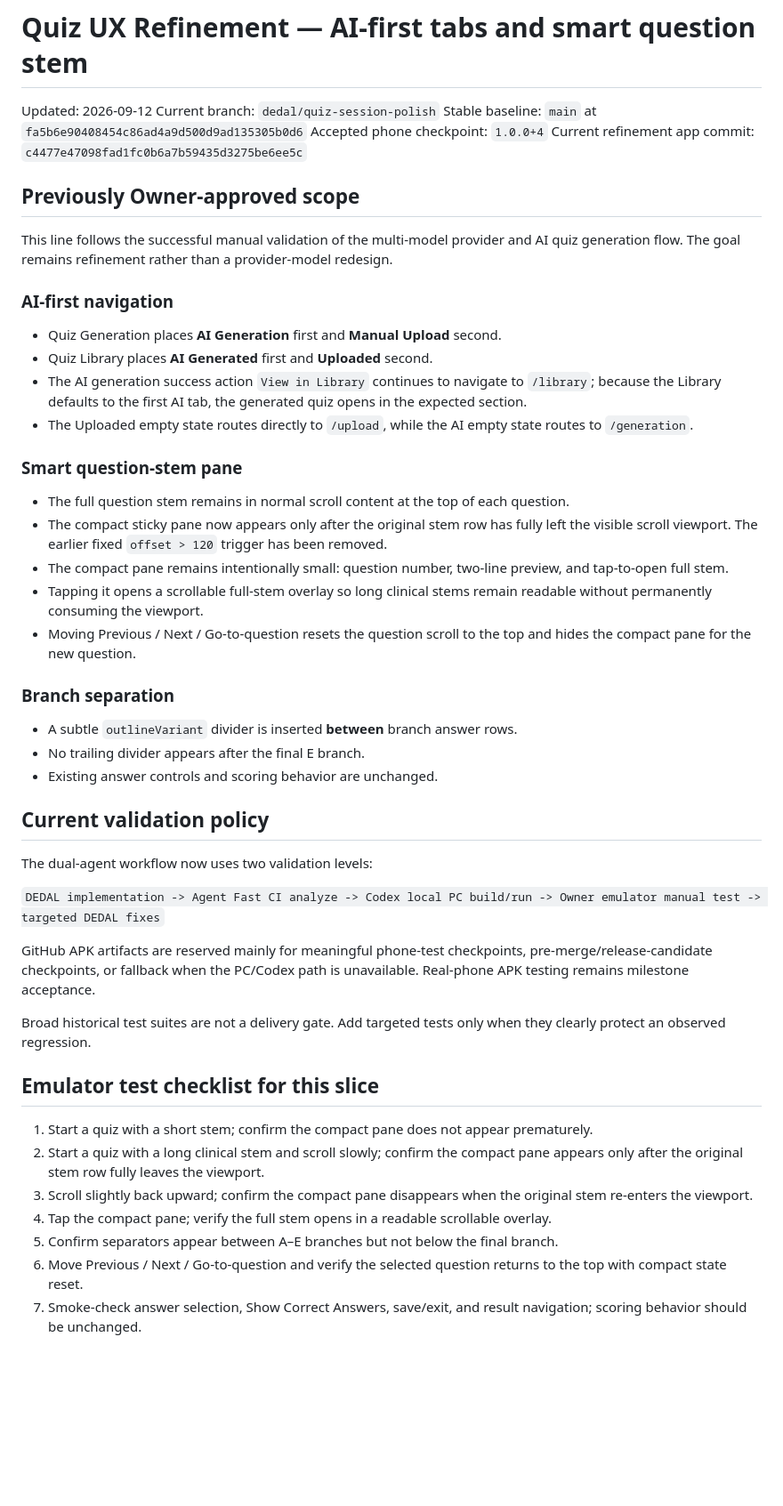
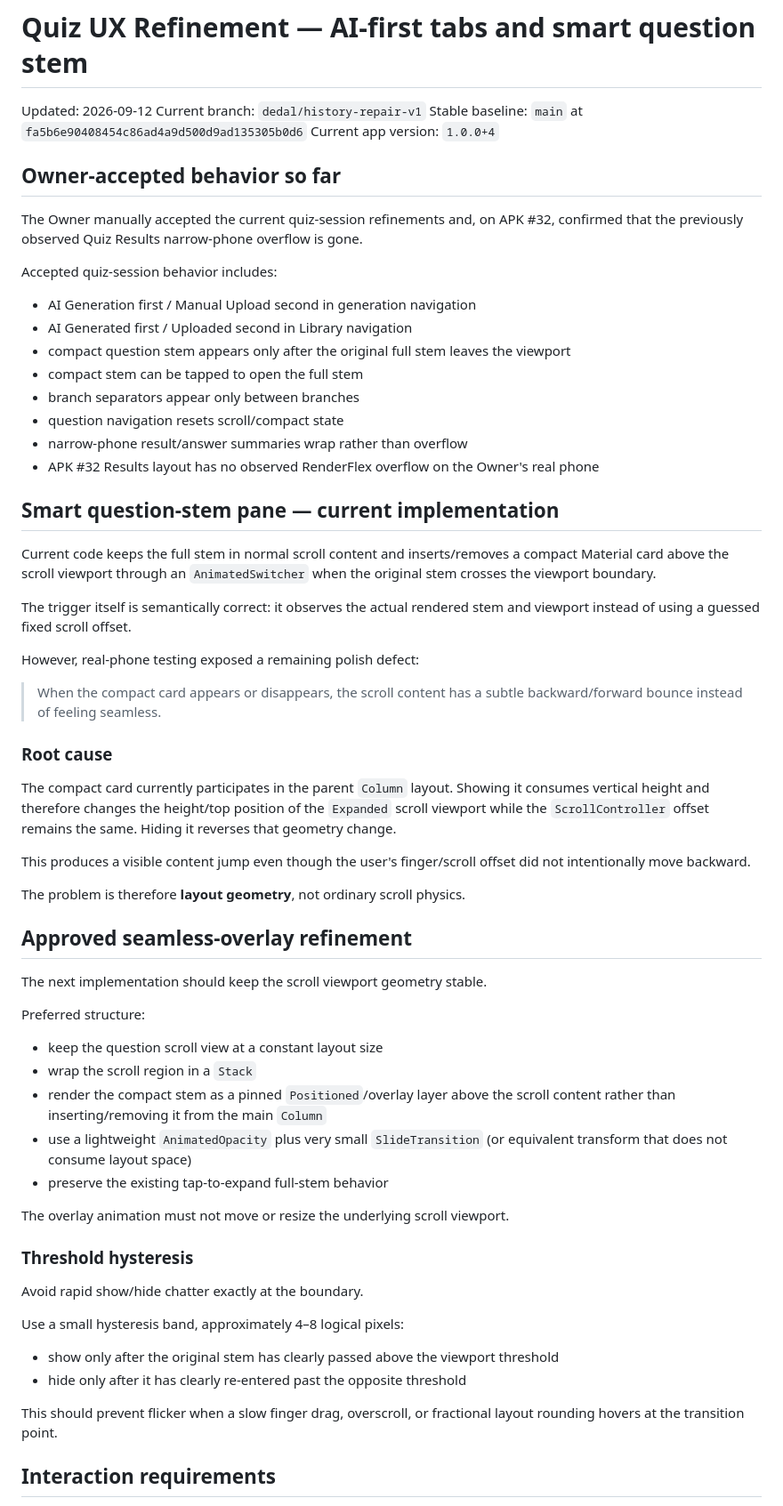
Before and after one commit to Ye-Shwethway/MCQ-Quizzer, a Markdown page: docs/QUIZ_UX_REFINEMENT.md, the part around one of its changes. Shown at 89% size. Drawn GitHub-style; blank space fills up the shorter version.

Commit message:
docs: add seamless compact-stem overlay refinement

```diff
--- a/docs/QUIZ_UX_REFINEMENT.md
+++ b/docs/QUIZ_UX_REFINEMENT.md
@@ -1,48 +1,64 @@
 # Quiz UX Refinement — AI-first tabs and smart question stem
 
 Updated: 2026-09-12
-Current branch: `dedal/quiz-session-polish`
+Current branch: `dedal/history-repair-v1`
 Stable baseline: `main` at `fa5b6e90408454c86ad4a9d500d9ad135305b0d6`
-Accepted phone checkpoint: `1.0.0+4`
-Current refinement app commit: `c4477e47098fad1fc0b6a7b59435d3275be6ee5c`
+Current app version: `1.0.0+4`
 
-## Previously Owner-approved scope
+## Owner-accepted behavior so far
 
-This line follows the successful manual validation of the multi-model provider and AI quiz generation flow. The goal remains refinement rather than a provider-model redesign.
+The Owner manually accepted the current quiz-session refinements and, on APK #32, confirmed that the previously observed Quiz Results narrow-phone overflow is gone.
 
-### AI-first navigation
-- Quiz Generation places **AI Generation** first and **Manual Upload** second.
-- Quiz Library places **AI Generated** first and **Uploaded** second.
-- The AI generation success action `View in Library` continues to navigate to `/library`; because the Library defaults to the first AI tab, the generated quiz opens in the expected section.
-- The Uploaded empty state routes directly to `/upload`, while the AI empty state routes to `/generation`.
+Accepted quiz-session behavior includes:
+- AI Generation first / Manual Upload second in generation navigation
+- AI Generated first / Uploaded second in Library navigation
+- compact question stem appears only after the original full stem leaves the viewport
+- compact stem can be tapped to open the full stem
+- branch separators appear only between branches
+- question navigation resets scroll/compact state
+- narrow-phone result/answer summaries wrap rather than overflow
+- APK #32 Results layout has no observed RenderFlex overflow on the Owner's real phone
 
-### Smart question-stem pane
-- The full question stem remains in normal scroll content at the top of each question.
-- The compact sticky pane now appears only after the original stem row has fully left the visible scroll viewport. The earlier fixed `offset > 120` trigger has been removed.
-- The compact pane remains intentionally small: question number, two-line preview, and tap-to-open full stem.
-- Tapping it opens a scrollable full-stem overlay so long clinical stems remain readable without permanently consuming the viewport.
-- Moving Previous / Next / Go-to-question resets the question scroll to the top and hides the compact pane for the new question.
+## Smart question-stem pane — current implementation
 
-### Branch separation
-- A subtle `outlineVariant` divider is inserted **between** branch answer rows.
-- No trailing divider appears after the final E branch.
-- Existing answer controls and scoring behavior are unchanged.
+Current code keeps the full stem in normal scroll content and inserts/removes a compact Material card above the scroll viewport through an `AnimatedSwitcher` when the original stem crosses the viewport boundary.
 
-## Current validation policy
+The trigger itself is semantically correct: it observes the actual rendered stem and viewport instead of using a guessed fixed scroll offset.
 
-The dual-agent workflow now uses two validation levels:
+However, real-phone testing exposed a remaining polish defect:
 
-`DEDAL implementation -> Agent Fast CI analyze -> Codex local PC build/run -> Owner emulator manual test -> targeted DEDAL fixes`
+> When the compact card appears or disappears, the scroll content has a subtle backward/forward bounce instead of feeling seamless.
 
-GitHub APK artifacts are reserved mainly for meaningful phone-test checkpoints, pre-merge/release-candidate checkpoints, or fallback when the PC/Codex path is unavailable. Real-phone APK testing remains milestone acceptance.
+### Root cause
 
-Broad historical test suites are not a delivery gate. Add targeted tests only when they clearly protect an observed regression.
+The compact card currently participates in the parent `Column` layout. Showing it consumes vertical height and therefore changes the height/top position of the `Expanded` scroll viewport while the `ScrollController` offset remains the same. Hiding it reverses that geometry change.
 
-## Emulator test checklist for this slice
-1. Start a quiz with a short stem; confirm the compact pane does not appear prematurely.
-2. Start a quiz with a long clinical stem and scroll slowly; confirm the compact pane appears only after the original stem row fully leaves the viewport.
-3. Scroll slightly back upward; confirm the compact pane disappears when the original stem re-enters the viewport.
-4. Tap the compact pane; verify the full stem opens in a readable scrollable overlay.
-5. Confirm separators appear between A–E branches but not below the final branch.
-6. Move Previous / Next / Go-to-question and verify the selected question returns to the top with compact state reset.
-7. Smoke-check answer selection, Show Correct Answers, save/exit, and result navigation; scoring behavior should be unchanged.
+This produces a visible content jump even though the user's finger/scroll offset did not intentionally move backward.
+
+The problem is therefore **layout geometry**, not ordinary scroll physics.
+
+## Approved seamless-overlay refinement
+
+The next implementation should keep the scroll viewport geometry stable.
+
+Preferred structure:
+- keep the question scroll view at a constant layout size
+- wrap the scroll region in a `Stack`
+- render the compact stem as a pinned `Positioned`/overlay layer above the scroll content rather than inserting/removing it from the main `Column`
+- use a lightweight `AnimatedOpacity` plus very small `SlideTransition` (or equivalent transform that does not consume layout space)
+- preserve the existing tap-to-expand full-stem behavior
+
+The overlay animation must not move or resize the underlying scroll viewport.
+
+### Threshold hysteresis
+
+Avoid rapid show/hide chatter exactly at the boundary.
+
+Use a small hysteresis band, approximately 4–8 logical pixels:
+- show only after the original stem has clearly passed above the viewport threshold
+- hide only after it has clearly re-entered past the opposite threshold
+
+This should prevent flicker when a slow finger drag, overscroll, or fractional layout rounding hovers at the transition point.
+
+## Interaction requirements
+
```
Also changed, not shown: other parts of docs/QUIZ_UX_REFINEMENT.md (+26 -0 lines).
